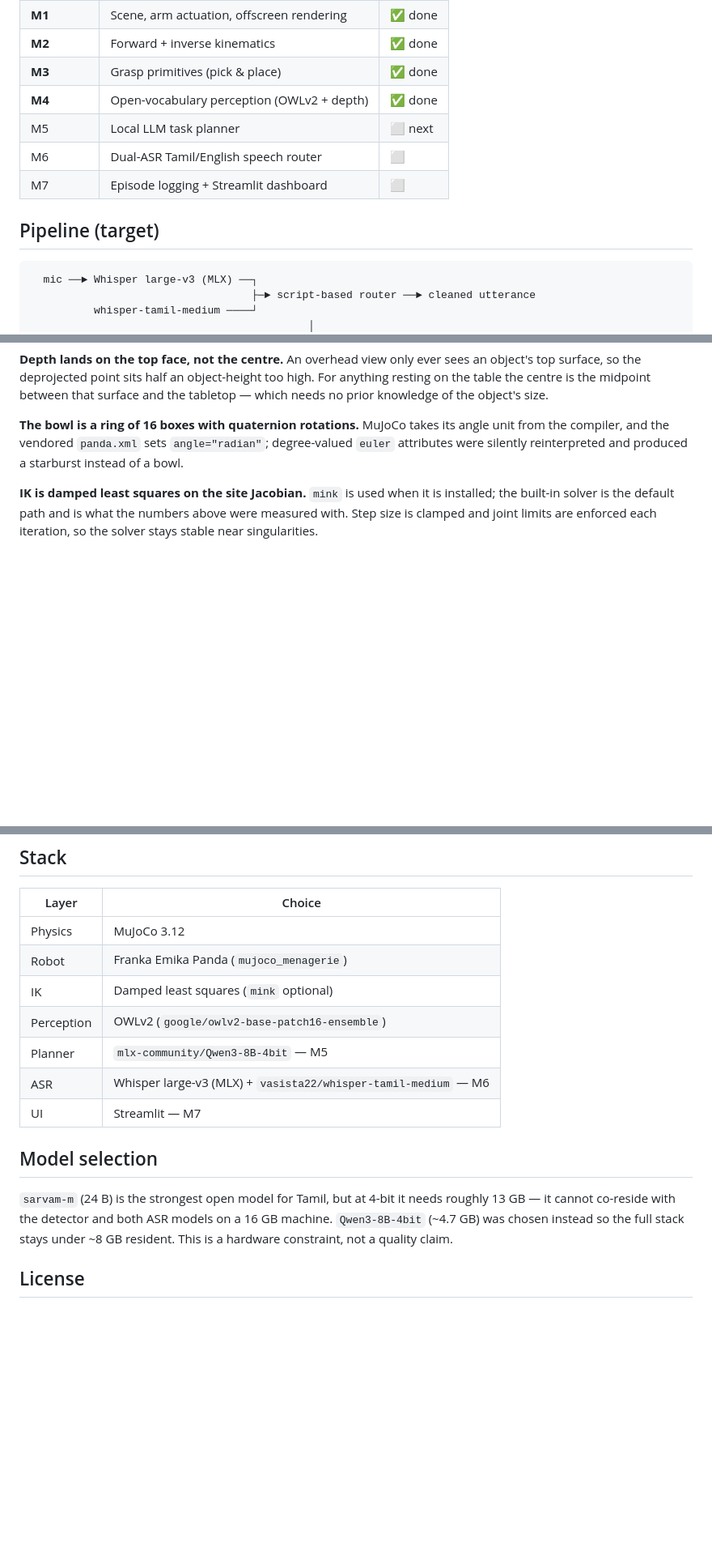
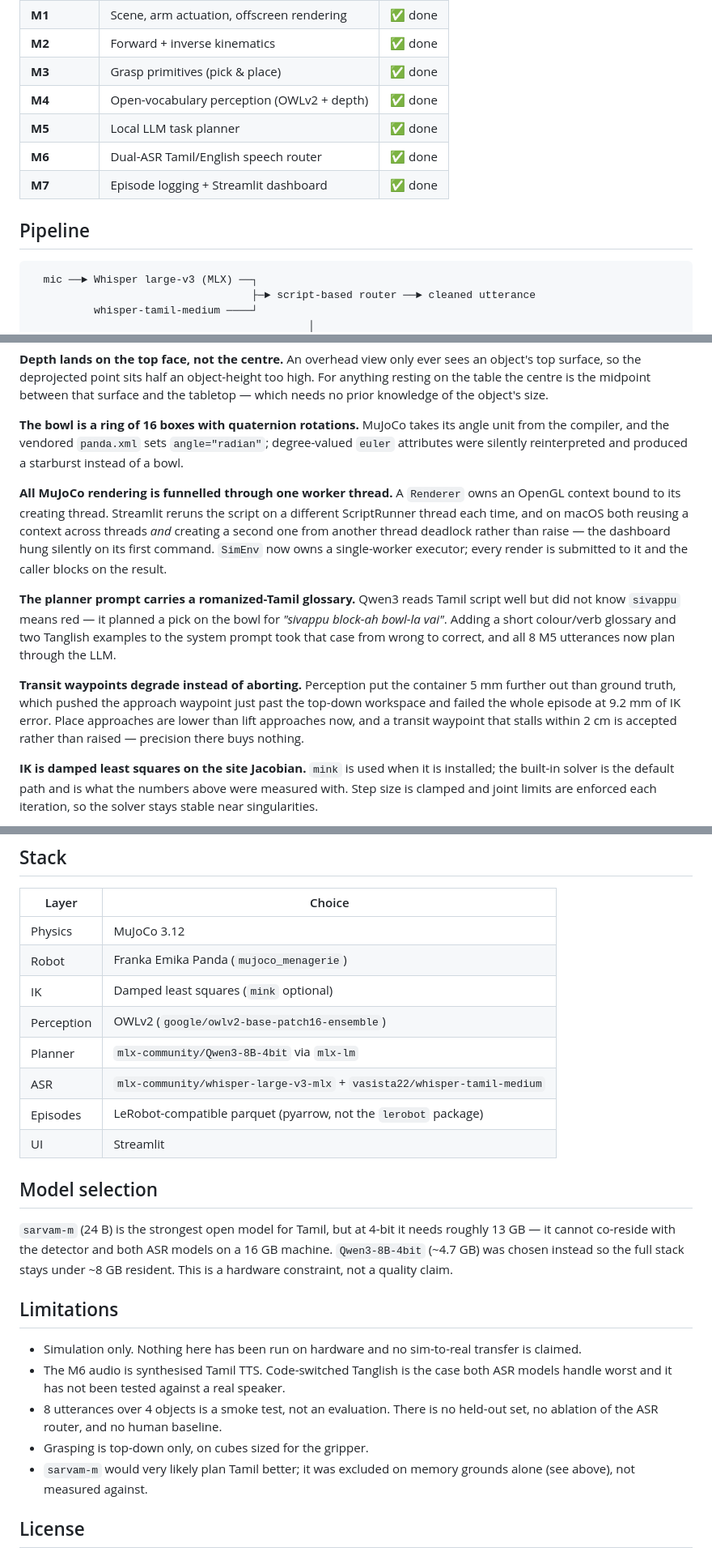
Before and after one commit to dheepakkaran/VoiceArm-Bilingual-Tamil-English-Voice-Controlled-Robotic-Arm-MuJoCo, a Markdown page: README.md, 3 parts joined by grey strips. Shown at 81% size. GitHub-like rendering; blank space fills up the shorter version.

````diff
--- a/README.md
+++ b/README.md
@@ -21,11 +21,11 @@ controller. Everything runs on-device on Apple Silicon — no cloud API.
 | **M2** | Forward + inverse kinematics | ✅ done |
 | **M3** | Grasp primitives (pick & place) | ✅ done |
 | **M4** | Open-vocabulary perception (OWLv2 + depth) | ✅ done |
-| M5 | Local LLM task planner | ⬜ next |
-| M6 | Dual-ASR Tamil/English speech router | ⬜ |
-| M7 | Episode logging + Streamlit dashboard | ⬜ |
+| **M5** | Local LLM task planner | ✅ done |
+| **M6** | Dual-ASR Tamil/English speech router | ✅ done |
+| **M7** | Episode logging + Streamlit dashboard | ✅ done |
 
-## Pipeline (target)
+## Pipeline
 
 ```
   mic ──► Whisper large-v3 (MLX) ──┐
@@ -147,6 +190,26 @@ angle unit from the compiler, and the vendored `panda.xml` sets
 `angle="radian"`; degree-valued `euler` attributes were silently reinterpreted
 and produced a starburst instead of a bowl.
 
+**All MuJoCo rendering is funnelled through one worker thread.** A `Renderer`
+owns an OpenGL context bound to its creating thread. Streamlit reruns the script
+on a different ScriptRunner thread each time, and on macOS both reusing a
+context across threads *and* creating a second one from another thread deadlock
+rather than raise — the dashboard hung silently on its first command. `SimEnv`
+now owns a single-worker executor; every render is submitted to it and the
+caller blocks on the result.
+
+**The planner prompt carries a romanized-Tamil glossary.** Qwen3 reads Tamil
+script well but did not know `sivappu` means red — it planned a pick on the bowl
+for *"sivappu block-ah bowl-la vai"*. Adding a short colour/verb glossary and two
+Tanglish examples to the system prompt took that case from wrong to correct, and
+all 8 M5 utterances now plan through the LLM.
+
+**Transit waypoints degrade instead of aborting.** Perception put the container
+5 mm further out than ground truth, which pushed the approach waypoint just past
+the top-down workspace and failed the whole episode at 9.2 mm of IK error. Place
+approaches are lower than lift approaches now, and a transit waypoint that
+stalls within 2 cm is accepted rather than raised — precision there buys nothing.
+
 **IK is damped least squares on the site Jacobian.** `mink` is used when it is
 installed; the built-in solver is the default path and is what the numbers above
 were measured with. Step size is clamped and joint limits are enforced each
@@ -183,9 +251,10 @@ tests/test_smoke.py smoke suite
 | Robot | Franka Emika Panda (`mujoco_menagerie`) |
 | IK | Damped least squares (`mink` optional) |
 | Perception | OWLv2 (`google/owlv2-base-patch16-ensemble`) |
-| Planner | `mlx-community/Qwen3-8B-4bit` — M5 |
-| ASR | Whisper large-v3 (MLX) + `vasista22/whisper-tamil-medium` — M6 |
-| UI | Streamlit — M7 |
+| Planner | `mlx-community/Qwen3-8B-4bit` via `mlx-lm` |
+| ASR | `mlx-community/whisper-large-v3-mlx` + `vasista22/whisper-tamil-medium` |
+| Episodes | LeRobot-compatible parquet (pyarrow, not the `lerobot` package) |
+| UI | Streamlit |
 
 ## Model selection
 
@@ -194,6 +263,18 @@ roughly 13 GB — it cannot co-reside with the detector and both ASR models on a
 16 GB machine. `Qwen3-8B-4bit` (~4.7 GB) was chosen instead so the full stack
 stays under ~8 GB resident. This is a hardware constraint, not a quality claim.
 
+## Limitations
+
+- Simulation only. Nothing here has been run on hardware and no sim-to-real
+  transfer is claimed.
+- The M6 audio is synthesised Tamil TTS. Code-switched Tanglish is the case both
+  ASR models handle worst and it has not been tested against a real speaker.
+- 8 utterances over 4 objects is a smoke test, not an evaluation. There is no
+  held-out set, no ablation of the ASR router, and no human baseline.
+- Grasping is top-down only, on cubes sized for the gripper.
+- `sarvam-m` would very likely plan Tamil better; it was excluded on memory
+  grounds alone (see above), not measured against.
+
 ## License
 
 Panda model © Franka Emika, redistributed from `mujoco_menagerie` under Apache
````
Also changed, not shown: other parts of README.md (+49 -1 lines), docs/m3_pickplace.png, docs/m4_detections.png, 9 other files.
